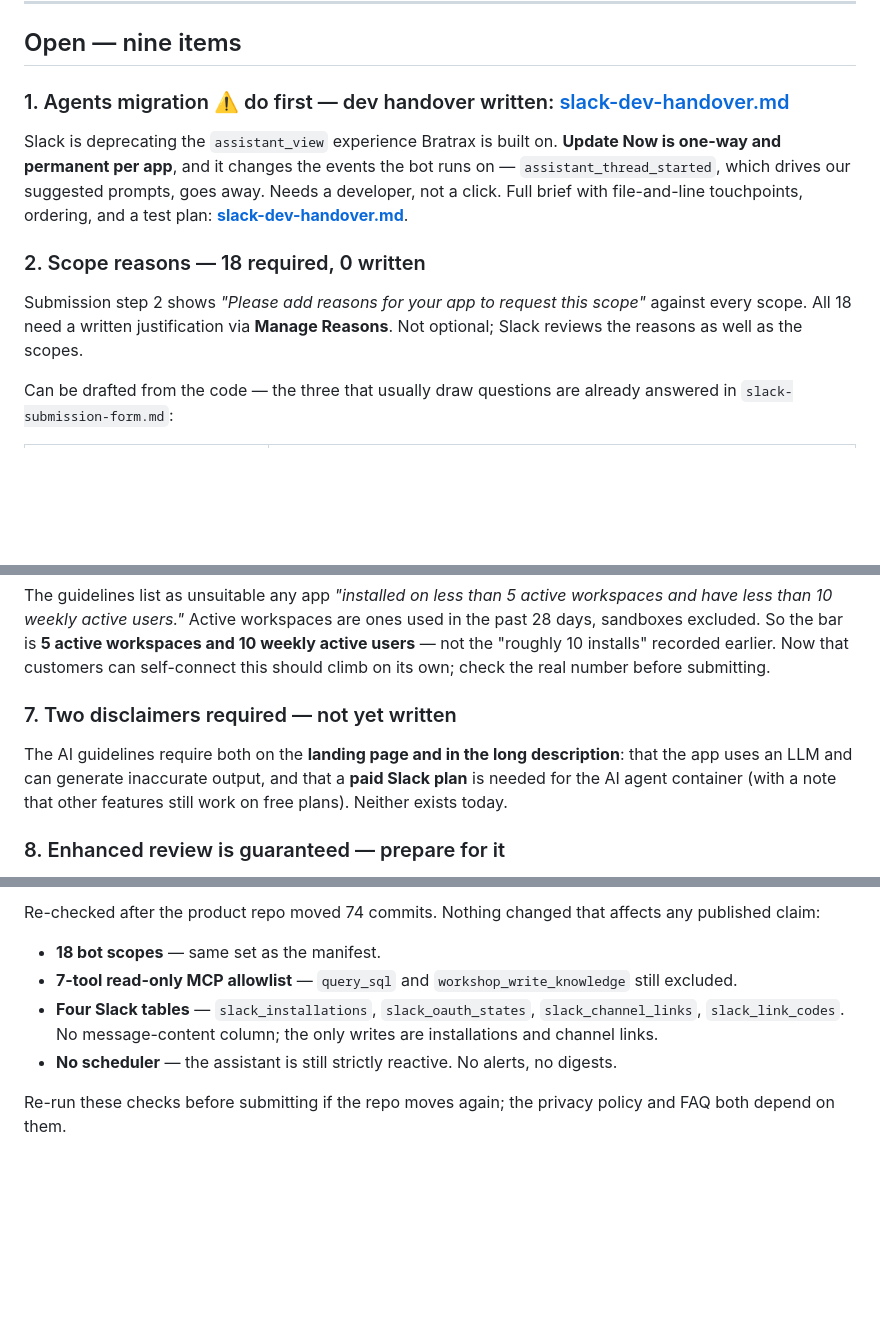
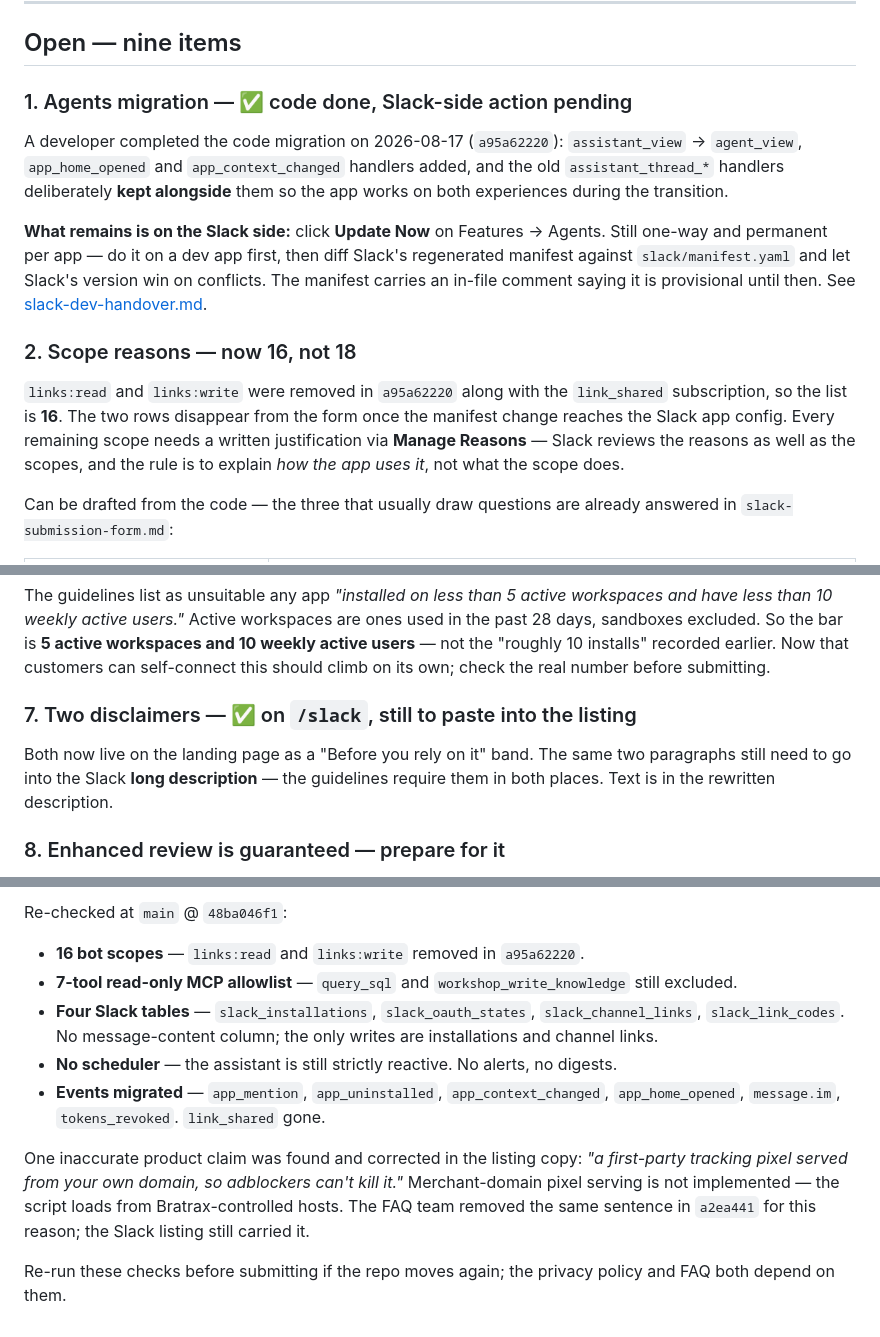
Before and after one commit to yuolel/bratrax-wip, a Markdown page: assets/slack-submission-status.md, 3 parts joined by grey strips. Rendered like a GitHub page; blank space fills up the shorter version.

Commit message:
Sync submission status with the completed dev work
The Agents migration, the scope removal and the help responder all landed in
VidTao/bratrax a95a62220. Scopes are down to 16; assistant_view is now
agent_view with app_home_opened and app_context_changed handlers, and the
old assistant_thread_* handlers kept alongside so the app spans both
experiences until Update Now is clicked. That click is the only part still
outstanding on that item.

Also records the inaccurate pixel claim found in the listing copy — merchant-
domain pixel serving is not implemented, and the FAQ team had already removed
the same sentence in a2ea441.

Co-Authored-By: Claude Opus 5 <noreply@anthropic.com>
Claude-Session: https://claude.ai/code/session_017fjDjqQV3fJqf7yNZmKuWz

```diff
--- a/assets/slack-submission-status.md
+++ b/assets/slack-submission-status.md
@@ -17,11 +17,13 @@ Working reference for the fields themselves: [`slack-submission-form.md`](slack-
 
 ## Open — nine items
 
-### 1. Agents migration ⚠️ do first — dev handover written: [slack-dev-handover.md](slack-dev-handover.md)
-Slack is deprecating the `assistant_view` experience Bratrax is built on. **Update Now is one-way and permanent per app**, and it changes the events the bot runs on — `assistant_thread_started`, which drives our suggested prompts, goes away. Needs a developer, not a click. Full brief with file-and-line touchpoints, ordering, and a test plan: **[slack-dev-handover.md](slack-dev-handover.md)**.
+### 1. Agents migration — ✅ code done, Slack-side action pending
+A developer completed the code migration on 2026-08-17 (`a95a62220`): `assistant_view` → `agent_view`, `app_home_opened` and `app_context_changed` handlers added, and the old `assistant_thread_*` handlers deliberately **kept alongside** them so the app works on both experiences during the transition.
 
-### 2. Scope reasons — 18 required, 0 written
-Submission step 2 shows *"Please add reasons for your app to request this scope"* against every scope. All 18 need a written justification via **Manage Reasons**. Not optional; Slack reviews the reasons as well as the scopes.
+**What remains is on the Slack side:** click **Update Now** on Features → Agents. Still one-way and permanent per app — do it on a dev app first, then diff Slack's regenerated manifest against `slack/manifest.yaml` and let Slack's version win on conflicts. The manifest carries an in-file comment saying it is provisional until then. See [slack-dev-handover.md](slack-dev-handover.md).
+
+### 2. Scope reasons — now 16, not 18
+`links:read` and `links:write` were removed in `a95a62220` along with the `link_shared` subscription, so the list is **16**. The two rows disappear from the form once the manifest change reaches the Slack app config. Every remaining scope needs a written justification via **Manage Reasons** — Slack reviews the reasons as well as the scopes, and the rule is to explain *how the app uses it*, not what the scope does.
 
 Can be drafted from the code — the three that usually draw questions are already answered in `slack-submission-form.md`:
 
@@ -43,8 +45,8 @@ Submission step 4 (locked until 2 and 3 are done). Needs an **admin**-role accou
 ### 6. Install count — threshold now confirmed
 The guidelines list as unsuitable any app *"installed on less than 5 active workspaces and have less than 10 weekly active users."* Active workspaces are ones used in the past 28 days, sandboxes excluded. So the bar is **5 active workspaces and 10 weekly active users** — not the "roughly 10 installs" recorded earlier. Now that customers can self-connect this should climb on its own; check the real number before submitting.
 
-### 7. Two disclaimers required — not yet written
-The AI guidelines require both on the **landing page and in the long description**: that the app uses an LLM and can generate inaccurate output, and that a **paid Slack plan** is needed for the AI agent container (with a note that other features still work on free plans). Neither exists today.
+### 7. Two disclaimers — ✅ on `/slack`, still to paste into the listing
+Both now live on the landing page as a "Before you rely on it" band. The same two paragraphs still need to go into the Slack **long description** — the guidelines require them in both places. Text is in the rewritten description.
 
 ### 8. Enhanced review is guaranteed — prepare for it
 Requesting `*:history` and `files:read` automatically triggers Slack's enhanced review. We already meet the standard it tests against — their rule is *"DON'T store any Slack data you obtain. Store metadata instead and pull in data in real time, i.e. zero-copy"* — which is exactly the architecture. Four AI disclosures are also required in Security & Compliance: model used, retention and how the LLM uses the data, LLM data tenancy, LLM data residency.
@@ -61,9 +63,12 @@ Requesting `*:history` and `files:read` automatically triggers Slack's enhanced
 
-Re-checked after the product repo moved 74 commits. Nothing changed that affects any published claim:
+Re-checked at `main` @ `48ba046f1`:
 
-- **18 bot scopes** — same set as the manifest.
+- **16 bot scopes** — `links:read` and `links:write` removed in `a95a62220`.
 - **7-tool read-only MCP allowlist** — `query_sql` and `workshop_write_knowledge` still excluded.
 - **Four Slack tables** — `slack_installations`, `slack_oauth_states`, `slack_channel_links`, `slack_link_codes`. No message-content column; the only writes are installations and channel links.
 - **No scheduler** — the assistant is still strictly reactive. No alerts, no digests.
+- **Events migrated** — `app_mention`, `app_uninstalled`, `app_context_changed`, `app_home_opened`, `message.im`, `tokens_revoked`. `link_shared` gone.
+
+One inaccurate product claim was found and corrected in the listing copy: *"a first-party tracking pixel served from your own domain, so adblockers can't kill it."* Merchant-domain pixel serving is not implemented — the script loads from Bratrax-controlled hosts. The FAQ team removed the same sentence in `a2ea441` for this reason; the Slack listing still carried it.
 
 Re-run these checks before submitting if the repo moves again; the privacy policy and FAQ both depend on them.
```
Also changed, not shown: other parts of assets/slack-submission-status.md (+3 -3 lines).
